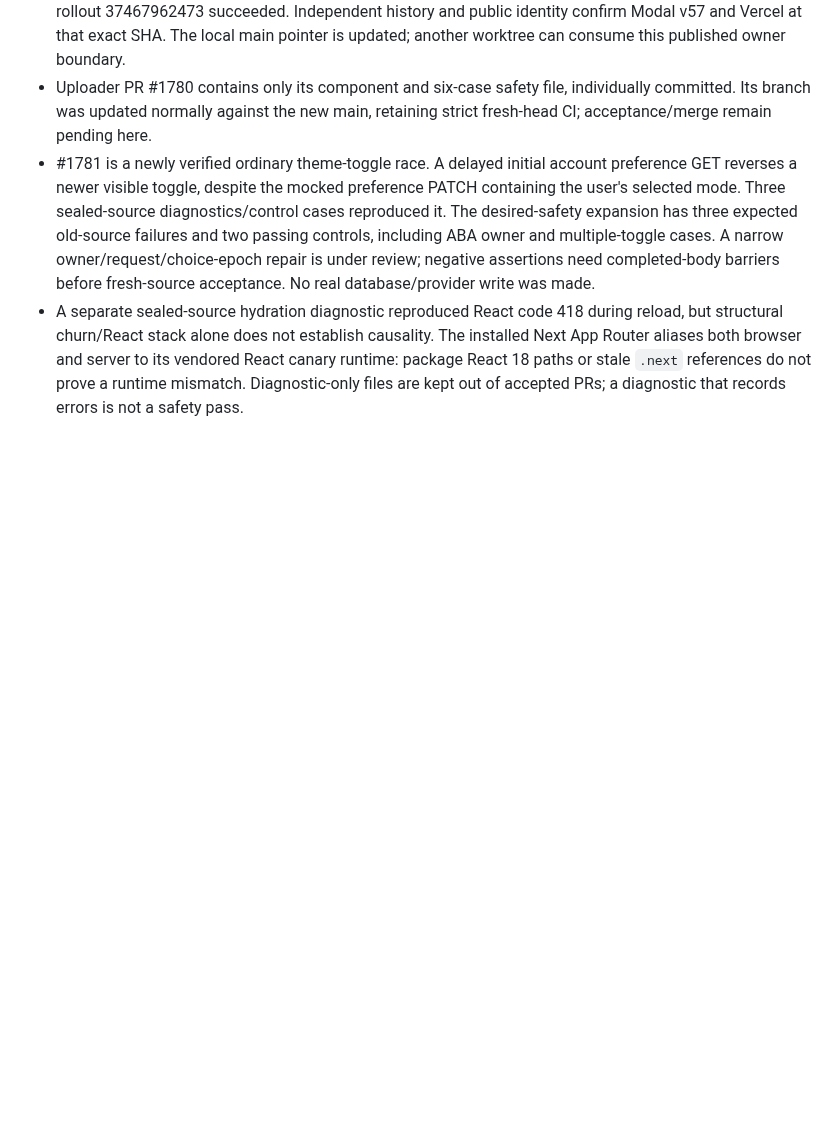
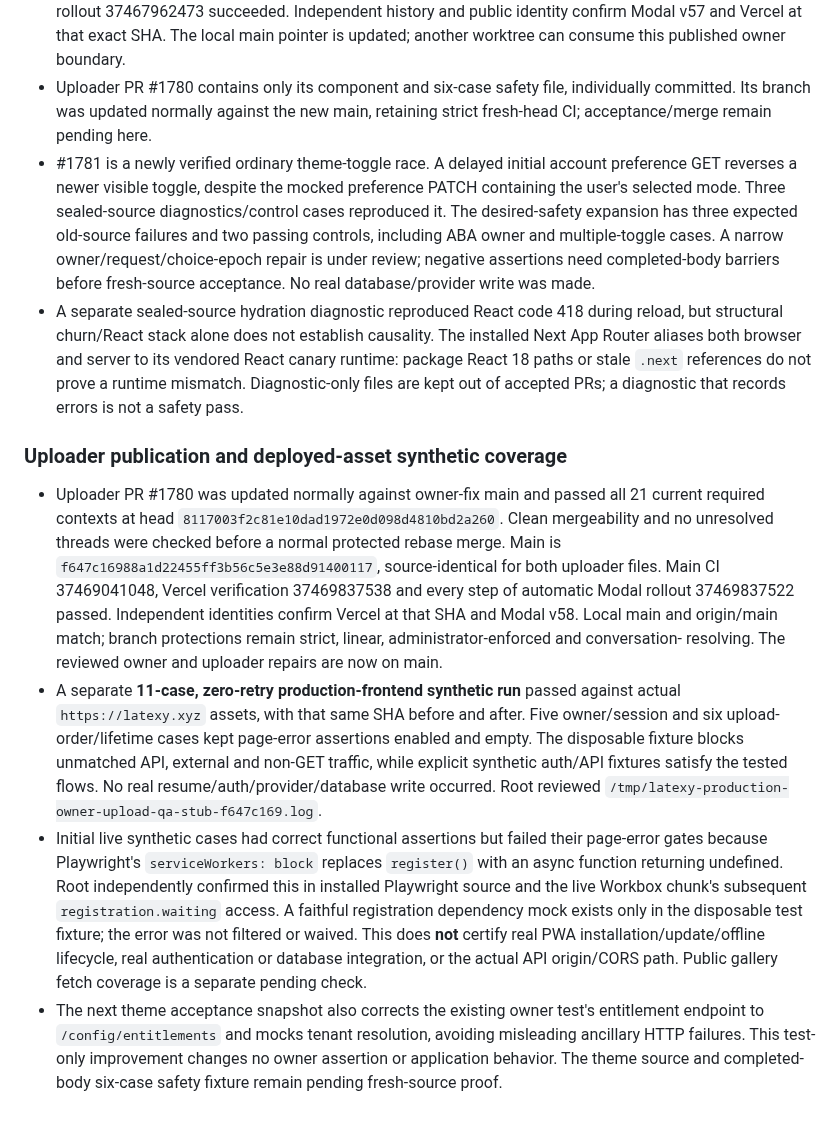
Before and after one commit to sanskarpan/Latexy, a Markdown page: docs/qa/PUBLICATION-2026-10-06.md, the part around the change. Drawn GitHub-style; blank space fills up the shorter version.

Commit message:
docs(qa): record v58 rollout and safe deployed asset tests

```diff
--- a/docs/qa/PUBLICATION-2026-10-06.md
+++ b/docs/qa/PUBLICATION-2026-10-06.md
@@ -622,3 +622,37 @@ compiler repair.
   its vendored React canary runtime: package React 18 paths or stale `.next`
   references do not prove a runtime mismatch. Diagnostic-only files are kept
   out of accepted PRs; a diagnostic that records errors is not a safety pass.
+
+### Uploader publication and deployed-asset synthetic coverage
+
+- Uploader PR #1780 was updated normally against owner-fix main and passed all
+  21 current required contexts at head
+  `8117003f2c81e10dad1972e0d098d4810bd2a260`. Clean mergeability and no unresolved
+  threads were checked before a normal protected rebase merge. Main is
+  `f647c16988a1d22455ff3b56c5e3e88d91400117`, source-identical for both uploader
+  files. Main CI 37469041048, Vercel verification 37469837538 and every step of
+  automatic Modal rollout 37469837522 passed. Independent identities confirm
+  Vercel at that SHA and Modal v58. Local main and origin/main match; branch
+  protections remain strict, linear, administrator-enforced and conversation-
+  resolving. The reviewed owner and uploader repairs are now on main.
+- A separate **11-case, zero-retry production-frontend synthetic run** passed
+  against actual `https://latexy.xyz` assets, with that same SHA before and
+  after. Five owner/session and six upload-order/lifetime cases kept page-error
+  assertions enabled and empty. The disposable fixture blocks unmatched API,
+  external and non-GET traffic, while explicit synthetic auth/API fixtures
+  satisfy the tested flows. No real resume/auth/provider/database write occurred.
+  Root reviewed `/tmp/latexy-production-owner-upload-qa-stub-f647c169.log`.
+- Initial live synthetic cases had correct functional assertions but failed
+  their page-error gates because Playwright's `serviceWorkers: block` replaces
+  `register()` with an async function returning undefined. Root independently
+  confirmed this in installed Playwright source and the live Workbox chunk's
+  subsequent `registration.waiting` access. A faithful registration dependency
+  mock exists only in the disposable test fixture; the error was not filtered
+  or waived. This does **not** certify real PWA installation/update/offline
+  lifecycle, real authentication or database integration, or the actual API
+  origin/CORS path. Public gallery fetch coverage is a separate pending check.
+- The next theme acceptance snapshot also corrects the existing owner test's
+  entitlement endpoint to `/config/entitlements` and mocks tenant resolution,
+  avoiding misleading ancillary HTTP failures. This test-only improvement
+  changes no owner assertion or application behavior. The theme source and
+  completed-body six-case safety fixture remain pending fresh-source proof.
```
